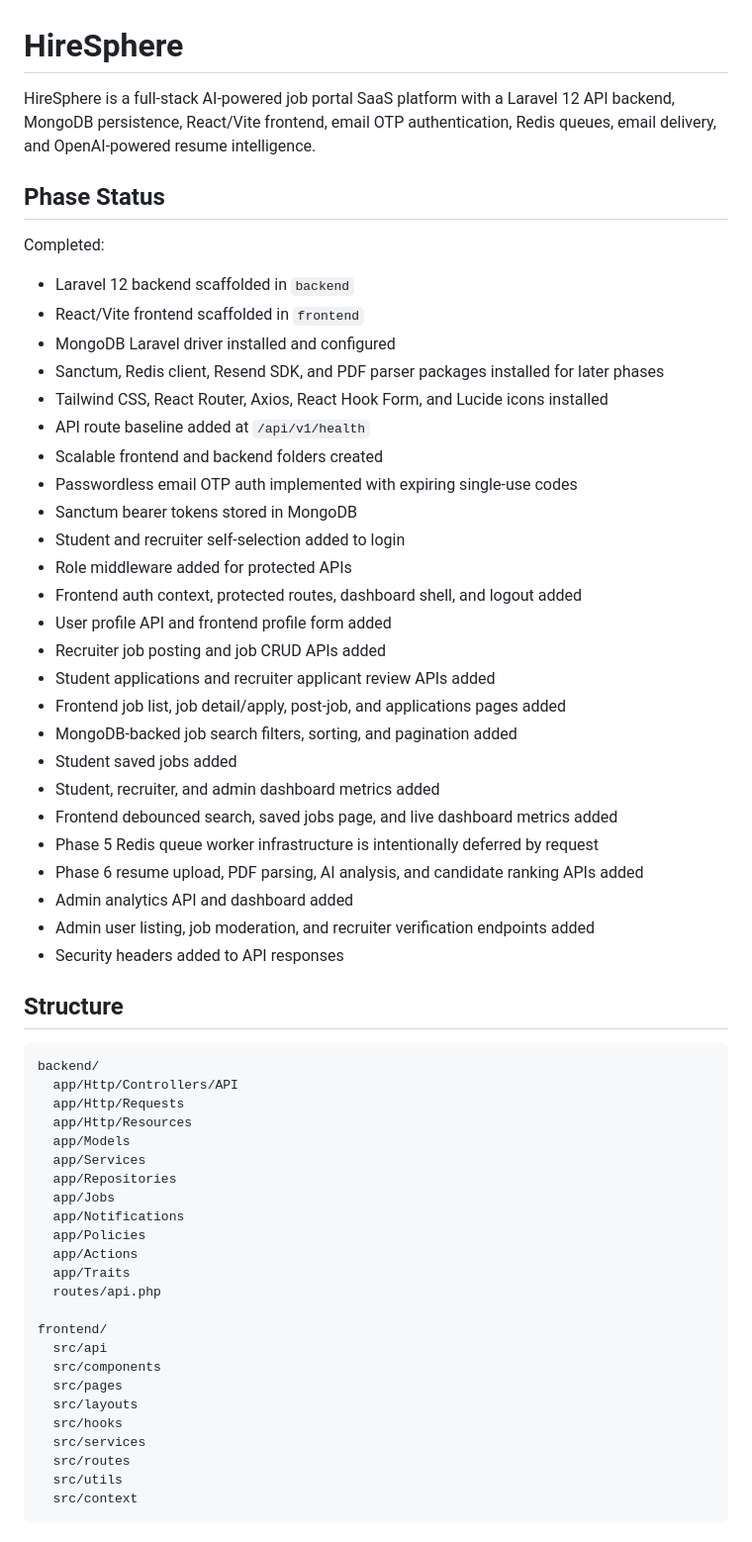
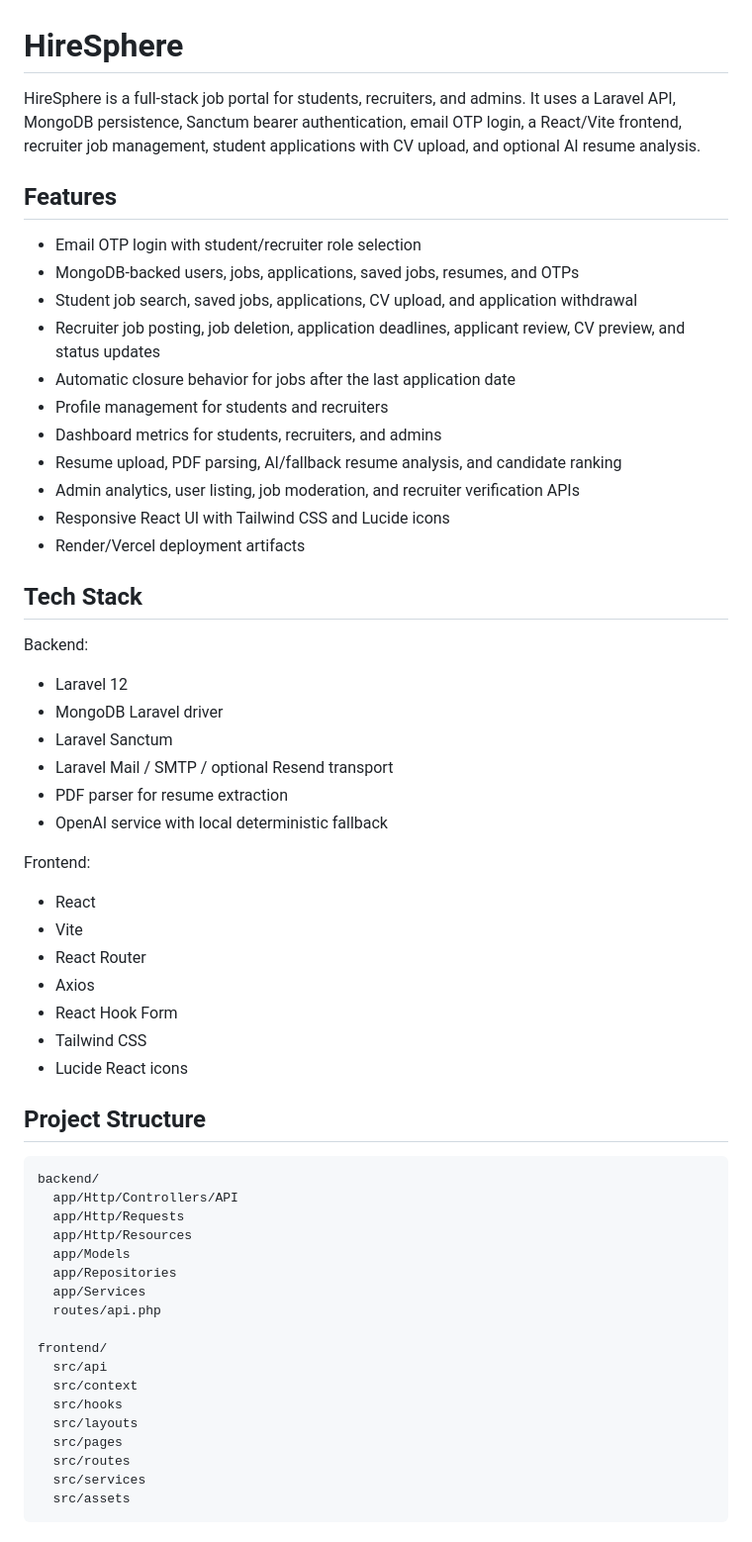
Before and after one commit to Amerinder/HireSphere, a Markdown page: README.md, the part around one of its changes. Shown at 99% size. Drawn GitHub-style.

````diff
--- a/README.md
+++ b/README.md
@@ -1,38 +1,43 @@
 # HireSphere
 
-HireSphere is a full-stack AI-powered job portal SaaS platform with a Laravel 12 API backend, MongoDB persistence, React/Vite frontend, email OTP authentication, Redis queues, email delivery, and OpenAI-powered resume intelligence.
+HireSphere is a full-stack job portal for students, recruiters, and admins. It uses a Laravel API, MongoDB persistence, Sanctum bearer authentication, email OTP login, a React/Vite frontend, recruiter job management, student applications with CV upload, and optional AI resume analysis.
 
-## Phase Status
+## Features
 
-Completed:
+- Email OTP login with student/recruiter role selection
+- MongoDB-backed users, jobs, applications, saved jobs, resumes, and OTPs
+- Student job search, saved jobs, applications, CV upload, and application withdrawal
+- Recruiter job posting, job deletion, application deadlines, applicant review, CV preview, and status updates
+- Automatic closure behavior for jobs after the last application date
+- Profile management for students and recruiters
+- Dashboard metrics for students, recruiters, and admins
+- Resume upload, PDF parsing, AI/fallback resume analysis, and candidate ranking
+- Admin analytics, user listing, job moderation, and recruiter verification APIs
+- Responsive React UI with Tailwind CSS and Lucide icons
+- Render/Vercel deployment artifacts
 
-- Laravel 12 backend scaffolded in `backend`
-- React/Vite frontend scaffolded in `frontend`
-- MongoDB Laravel driver installed and configured
-- Sanctum, Redis client, Resend SDK, and PDF parser packages installed for later phases
-- Tailwind CSS, React Router, Axios, React Hook Form, and Lucide icons installed
-- API route baseline added at `/api/v1/health`
-- Scalable frontend and backend folders created
-- Passwordless email OTP auth implemented with expiring single-use codes
-- Sanctum bearer tokens stored in MongoDB
-- Student and recruiter self-selection added to login
-- Role middleware added for protected APIs
-- Frontend auth context, protected routes, dashboard shell, and logout added
-- User profile API and frontend profile form added
-- Recruiter job posting and job CRUD APIs added
-- Student applications and recruiter applicant review APIs added
-- Frontend job list, job detail/apply, post-job, and applications pages added
-- MongoDB-backed job search filters, sorting, and pagination added
-- Student saved jobs added
-- Student, recruiter, and admin dashboard metrics added
-- Frontend debounced search, saved jobs page, and live dashboard metrics added
-- Phase 5 Redis queue worker infrastructure is intentionally deferred by request
-- Phase 6 resume upload, PDF parsing, AI analysis, and candidate ranking APIs added
-- Admin analytics API and dashboard added
-- Admin user listing, job moderation, and recruiter verification endpoints added
-- Security headers added to API responses
+## Tech Stack
 
-## Structure
+Backend:
+
+- Laravel 12
+- MongoDB Laravel driver
+- Laravel Sanctum
+- Laravel Mail / SMTP / optional Resend transport
+- PDF parser for resume extraction
+- OpenAI service with local deterministic fallback
+
+Frontend:
+
+- React
+- Vite
+- React Router
+- Axios
+- React Hook Form
+- Tailwind CSS
+- Lucide React icons
+
+## Project Structure
 
 ```text
 backend/
@@ -40,23 +45,17 @@ backend/
   app/Http/Requests
   app/Http/Resources
   app/Models
+  app/Repositories
   app/Services
-  app/Repositories
-  app/Jobs
-  app/Notifications
-  app/Policies
-  app/Actions
-  app/Traits
   routes/api.php
 
 frontend/
   src/api
-  src/components
+  src/context
+  src/hooks
+  src/layouts
   src/pages
-  src/layouts
-  src/hooks
+  src/routes
   src/services
-  src/routes
-  src/utils
-  src/context
+  src/assets
 ```
````
Also changed, not shown: other parts of README.md (+202 -157 lines).
